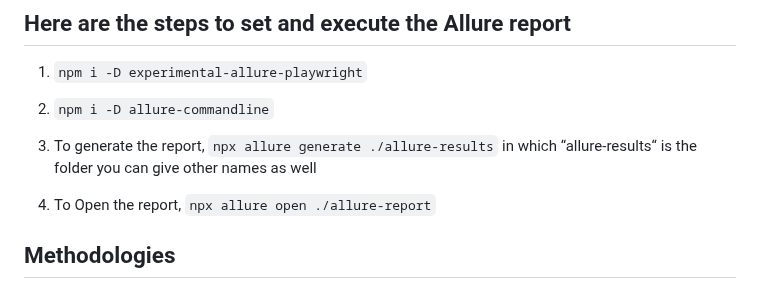
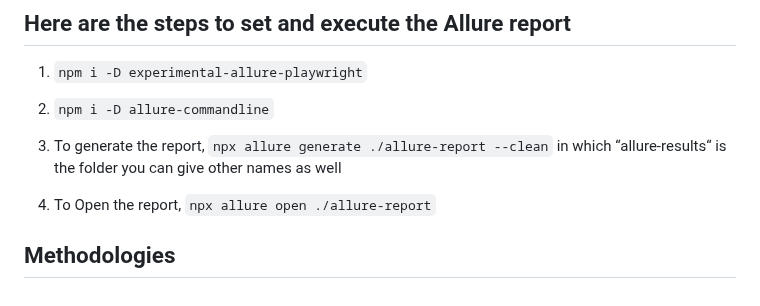
Before and after one commit to muhammadfaiq-af/CaS-ai-Playwright, a Markdown page: README.md, the part around the change. GitHub-like rendering.

```diff
--- a/README.md
+++ b/README.md
@@ -65,12 +65,13 @@ Now the env variable has been set to get back to the VS Code and for Allure repo
 
 2. `npm i -D allure-commandline`
 
-3. To generate the report, `npx allure generate ./allure-results`  in which “allure-results“ is the folder you can give other names as well
+3. To generate the report, `npx allure generate ./allure-report --clean`  in which “allure-results“ is the folder you can give other names as well
 
 4. To Open the report, `npx allure open ./allure-report`
 
 
 ## Methodologies
+
    [Editor]: <https://code.visualstudio.com/>
    [node.js]: <http://nodejs.org>
    [Git Bash]: <https://git-scm.com/downloads/>
```
